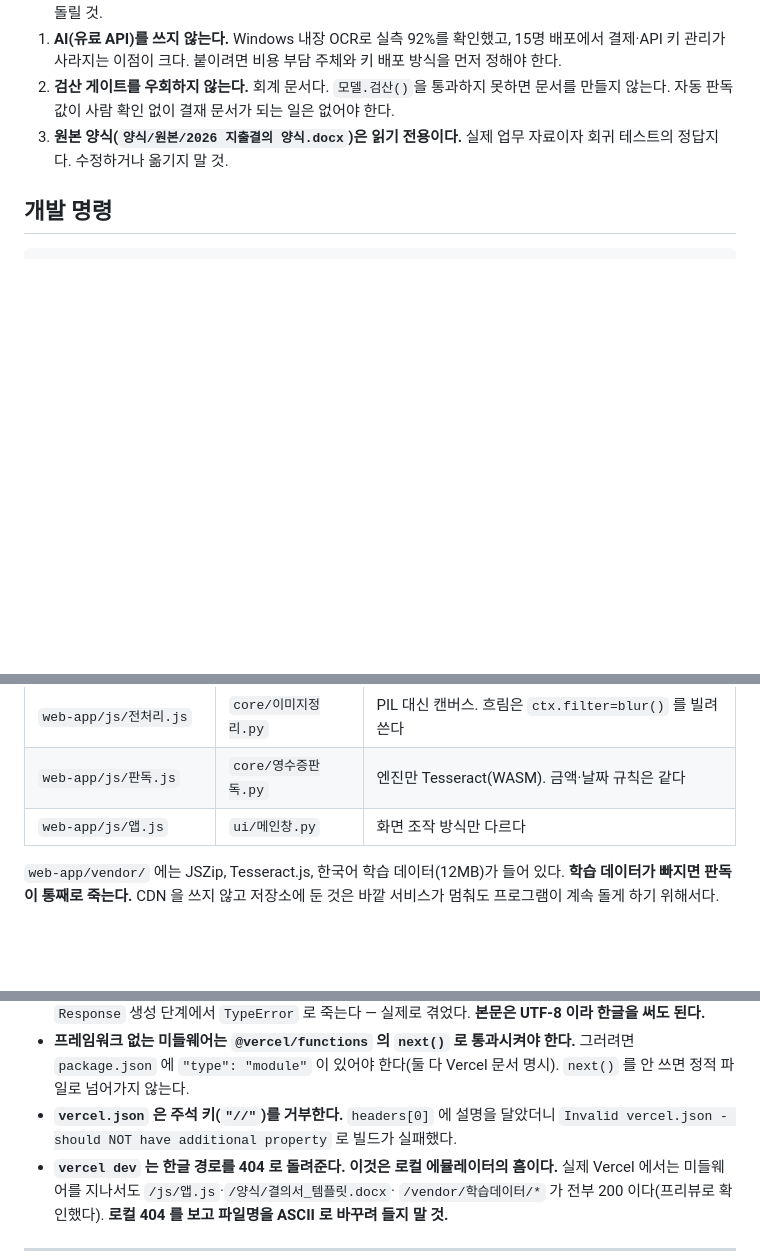
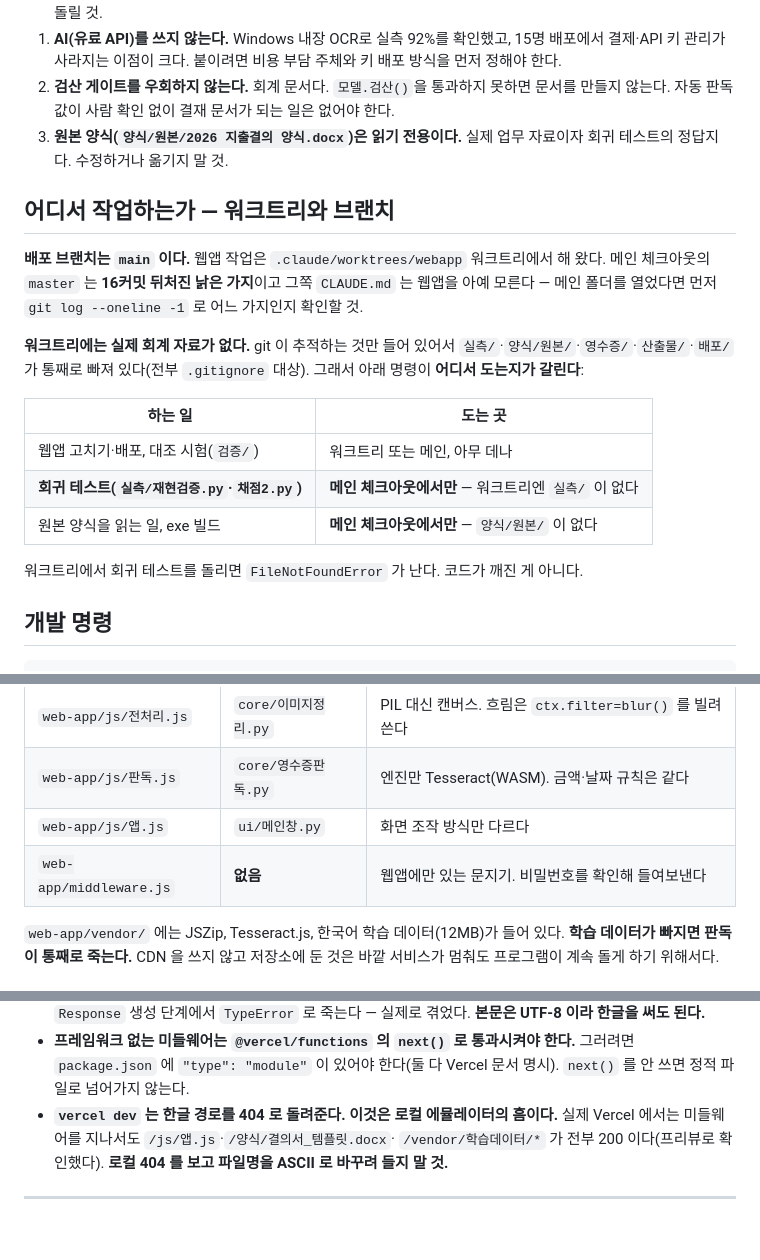
Before and after one commit to ixous97/receipt-voucher, a Markdown page: CLAUDE.md, 3 parts joined by grey strips. Rendered like a GitHub page; blank space fills up the shorter version.

Commit message:
CLAUDE.md — 작업 위치 함정을 적고 중복을 지운다
워크트리에는 git 이 추적하는 것만 있어 실측/·양식/원본/ 이 통째로 없다.
그런데 문서는 회귀 테스트를 `python 실측/재현검증.py` 로 안내한다 — 워크트리에서
돌리면 FileNotFoundError 가 난다. 어느 명령이 어디서 도는지 표로 갈라 적었다.

메인 체크아웃의 master 가 16커밋 뒤처져 있고 그쪽 CLAUDE.md 는 웹앱을 모른다는
사실도 남긴다. 메인 폴더를 연 다음 세션이 낡은 문서를 읽는 일을 막으려는 것이다.

vercel.json 주석 키 항목이 두 번 들어가 있어 하나를 지웠고,
짝이 없는 유일한 웹앱 파일인 middleware.js 를 모듈 표에 넣었다.

Co-Authored-By: Claude Opus 5 (1M context) <noreply@anthropic.com>
Claude-Session: https://claude.ai/code/session_01X5iTHBSo45XzntAbSHeHb1

```diff
--- a/CLAUDE.md
+++ b/CLAUDE.md
@@ -37,6 +37,24 @@ This file provides guidance to Claude Code (claude.ai/code) when working with co
    자동 판독값이 사람 확인 없이 결재 문서가 되는 일은 없어야 한다.
 3. **원본 양식(`양식/원본/2026 지출결의 양식.docx`)은 읽기 전용이다.** 실제 업무 자료이자
    회귀 테스트의 정답지다. 수정하거나 옮기지 말 것.
+
+## 어디서 작업하는가 — 워크트리와 브랜치
+
+**배포 브랜치는 `main` 이다.** 웹앱 작업은 `.claude/worktrees/webapp` 워크트리에서 해 왔다.
+메인 체크아웃의 `master` 는 **16커밋 뒤처진 낡은 가지**이고 그쪽 `CLAUDE.md` 는 웹앱을 아예 모른다 —
+메인 폴더를 열었다면 먼저 `git log --oneline -1` 로 어느 가지인지 확인할 것.
+
+**워크트리에는 실제 회계 자료가 없다.** git 이 추적하는 것만 들어 있어서
+`실측/`·`양식/원본/`·`영수증/`·`산출물/`·`배포/` 가 통째로 빠져 있다(전부 `.gitignore` 대상).
+그래서 아래 명령이 **어디서 도는지가 갈린다**:
+
+| 하는 일 | 도는 곳 |
+|---|---|
+| 웹앱 고치기·배포, 대조 시험(`검증/`) | 워크트리 또는 메인, 아무 데나 |
+| **회귀 테스트(`실측/재현검증.py`·`채점2.py`)** | **메인 체크아웃에서만** — 워크트리엔 `실측/` 이 없다 |
+| 원본 양식을 읽는 일, exe 빌드 | **메인 체크아웃에서만** — `양식/원본/` 이 없다 |
+
+워크트리에서 회귀 테스트를 돌리면 `FileNotFoundError` 가 난다. 코드가 깨진 게 아니다.
 
 ## 개발 명령
 
@@ -150,6 +168,7 @@ python -m PyInstaller --noconfirm --onefile --windowed `
 | `web-app/js/전처리.js` | `core/이미지정리.py` | PIL 대신 캔버스. 흐림은 `ctx.filter=blur()` 를 빌려 쓴다 |
 | `web-app/js/판독.js` | `core/영수증판독.py` | 엔진만 Tesseract(WASM). 금액·날짜 규칙은 같다 |
 | `web-app/js/앱.js` | `ui/메인창.py` | 화면 조작 방식만 다르다 |
+| `web-app/middleware.js` | **없음** | 웹앱에만 있는 문지기. 비밀번호를 확인해 들여보낸다 |
 
 `web-app/vendor/` 에는 JSZip, Tesseract.js, 한국어 학습 데이터(12MB)가 들어 있다.
 **학습 데이터가 빠지면 판독이 통째로 죽는다.** CDN 을 쓰지 않고 저장소에 둔 것은
@@ -331,8 +350,6 @@ python -m http.server 8767 --directory web-app/.vercel/output/static
 - **프레임워크 없는 미들웨어는 `@vercel/functions` 의 `next()` 로 통과시켜야 한다.**
   그러려면 `package.json` 에 `"type": "module"` 이 있어야 한다(둘 다 Vercel 문서 명시).
   `next()` 를 안 쓰면 정적 파일로 넘어가지 않는다.
-- **`vercel.json` 은 주석 키(`"//"`)를 거부한다.** `headers[0]` 에 설명을 달았더니
-  `Invalid vercel.json - should NOT have additional property` 로 빌드가 실패했다.
 - **`vercel dev` 는 한글 경로를 404 로 돌려준다. 이것은 로컬 에뮬레이터의 흠이다.**
   실제 Vercel 에서는 미들웨어를 지나서도 `/js/앱.js`·`/양식/결의서_템플릿.docx`·
   `/vendor/학습데이터/*` 가 전부 200 이다(프리뷰로 확인했다). **로컬 404 를 보고 파일명을
```
